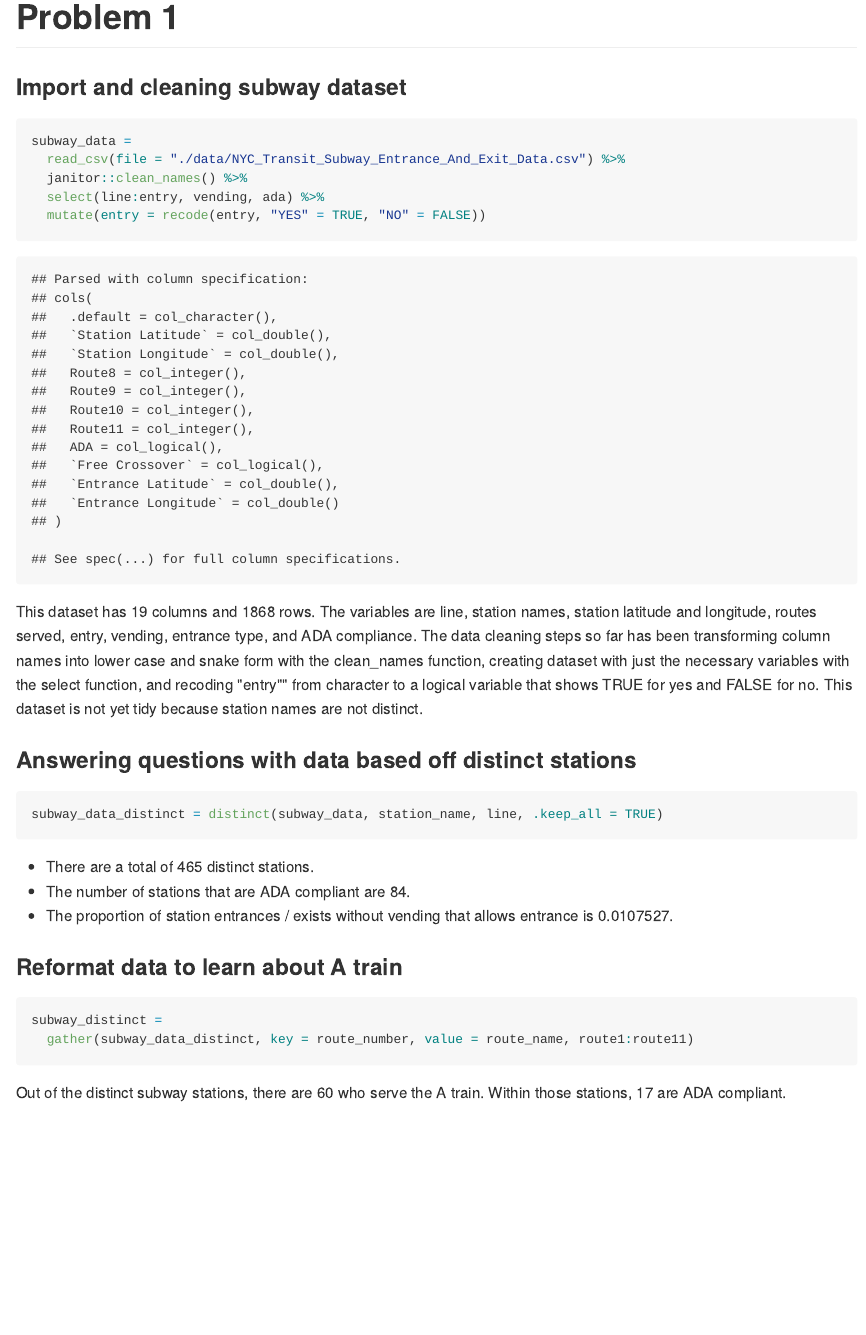
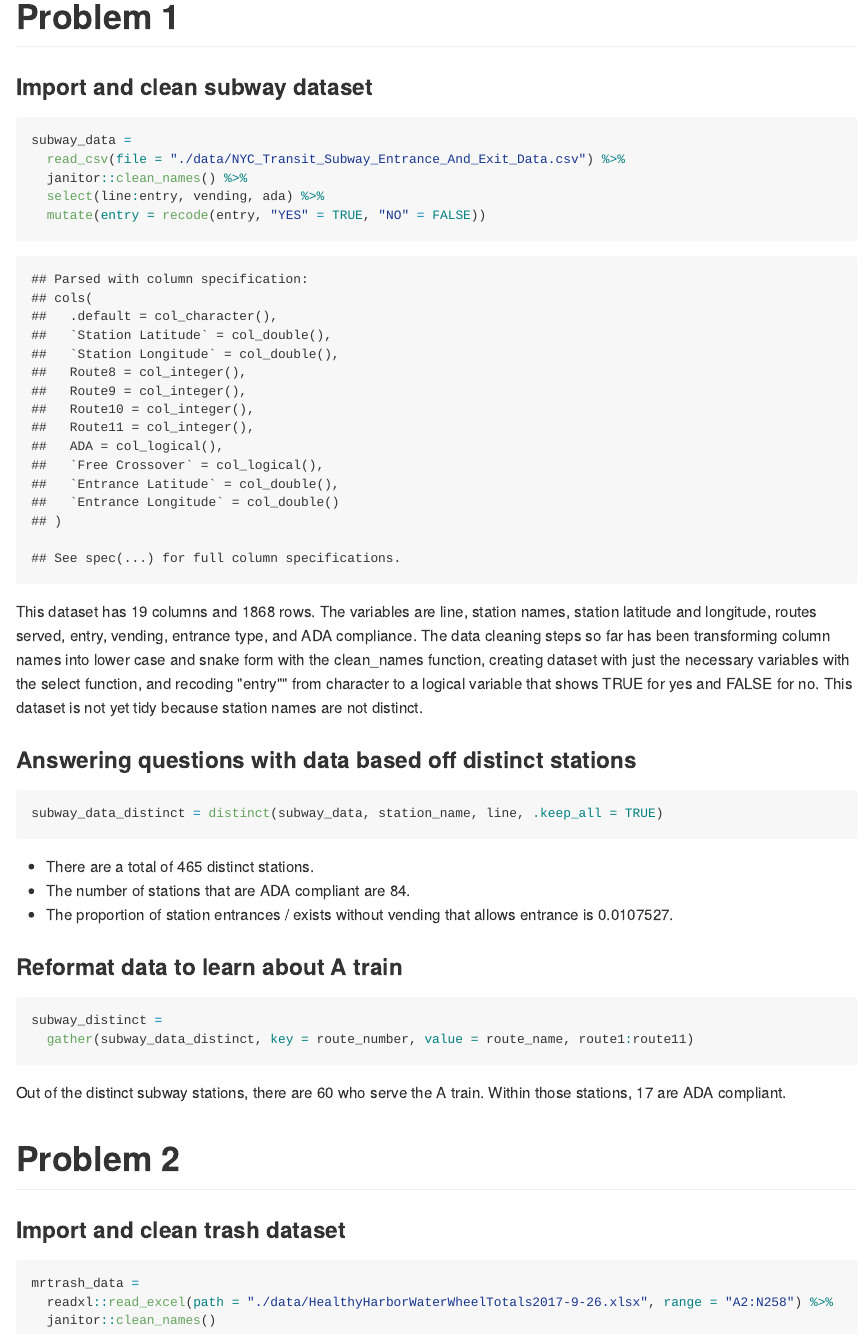
Before and after one commit to qg2155/p8105_hw2_qg2155, an R Markdown document (p8105_hw2_qg2155.Rmd): the page in a window 1100 px wide, from 490 px down before the commit and from 800 px down after it, so that both start at the same text. The pictures show the output file p8105_hw2_qg2155.md that the author committed with the source, drawn offline in the style of GitHub.

Commit message:
Problem 2

````diff
--- a/p8105_hw2_qg2155.Rmd
+++ b/p8105_hw2_qg2155.Rmd
@@ -14,7 +15,7 @@ library(tidyverse)
 ```
 
 # Problem 1
-### Import and cleaning subway dataset
+### Import and clean subway dataset
 
 ```{r gather}
 subway_data =
@@ -43,3 +44,15 @@ subway_distinct =
   gather(subway_data_distinct, key = route_number, value = route_name, route1:route11)
 ```
 Out of the distinct subway stations, there are `r nrow(filter(subway_distinct, route_name == "A"))` who serve the A train. Within those stations, `r nrow(filter(subway_distinct, route_name == "A" & ada == TRUE))` are ADA compliant.
+
+# Problem 2
+### Import and clean trash dataset
+
+```{r clean}
+mrtrash_data =
+  readxl::read_excel(path = "./data/HealthyHarborWaterWheelTotals2017-9-26.xlsx", range = "A2:N258", na = "dumpster") %>%
+  janitor::clean_names() %>%
+
+  mutate(round(mrtrash_data$sports_balls, digits = 0))
+
+```
````
Also changed, not shown: data/HealthyHarborWaterWheelTotals2017-9-26.xlsx (added), data/~$HealthyHarborWaterWheelTotals2017-9-26.xlsx (added), p8105_hw2_qg2155.md, p8105_hw2_qg2155.Rmd (1 more changed lines), 2 other files.
